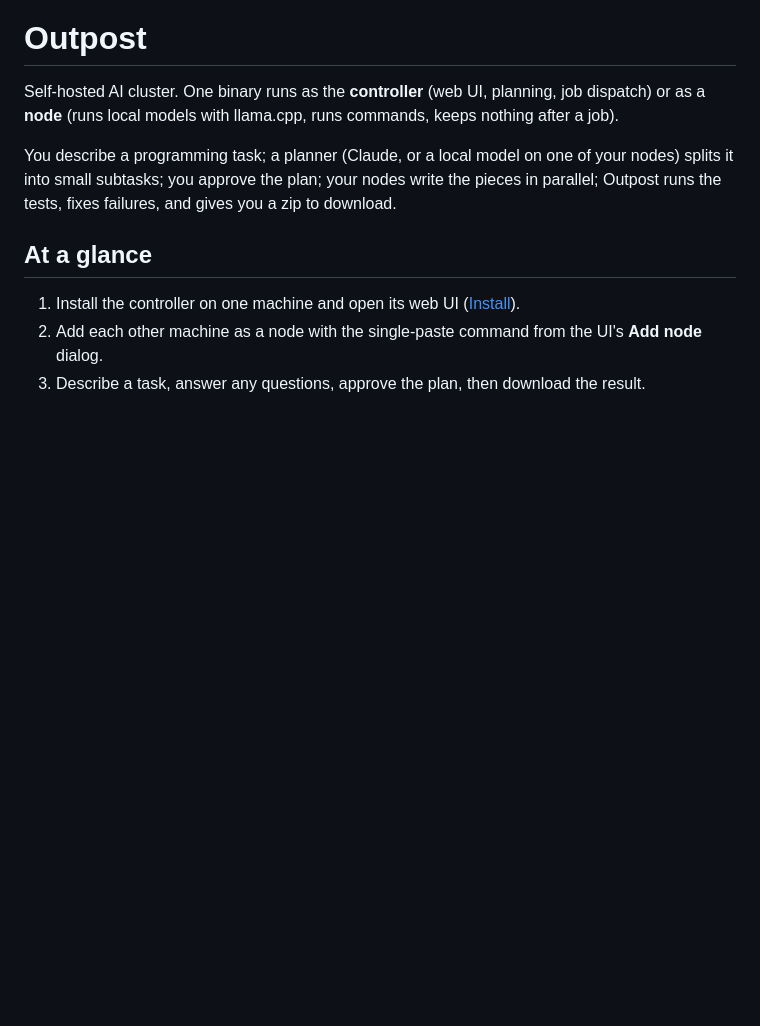
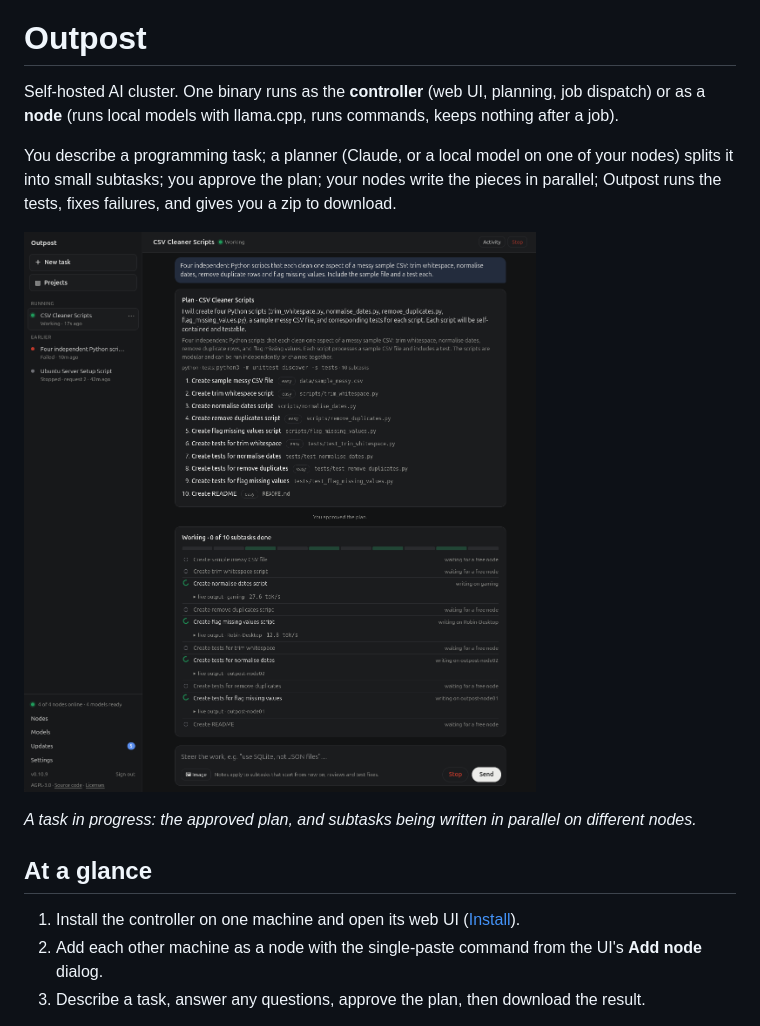
Before and after one commit to 64fedoras/outpost, a Markdown page: README.md, the part around the change. Rendered like a GitHub page; pictures changed too: docs/images/ui-task.png (added); blank space fills up the shorter version.

Commit message:
Add web UI screenshot to README
Co-Authored-By: Claude Sonnet 5.5 <noreply@anthropic.com>
Claude-Session: https://claude.ai/code/session_01EerZo6xLuow2Ak6daWfq94

```diff
--- a/README.md
+++ b/README.md
@@ -6,6 +6,10 @@ Self-hosted AI cluster. One binary runs as the **controller** (web UI, planning,
 You describe a programming task; a planner (Claude, or a local model on one of your nodes) splits it
 into small subtasks; you approve the plan; your nodes write the pieces in parallel; Outpost runs the
 tests, fixes failures, and gives you a zip to download.
+
+![Outpost web UI: a task mid-run, with ten subtasks being written in parallel across four nodes](docs/images/ui-task.png)
+
+*A task in progress: the approved plan, and subtasks being written in parallel on different nodes.*
 
 ## At a glance
 
```
